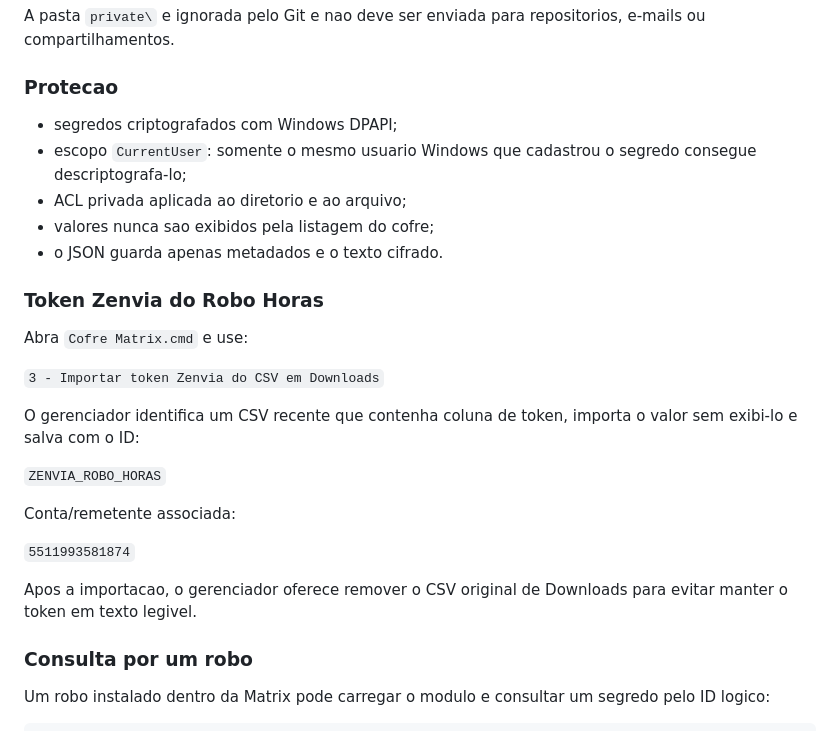
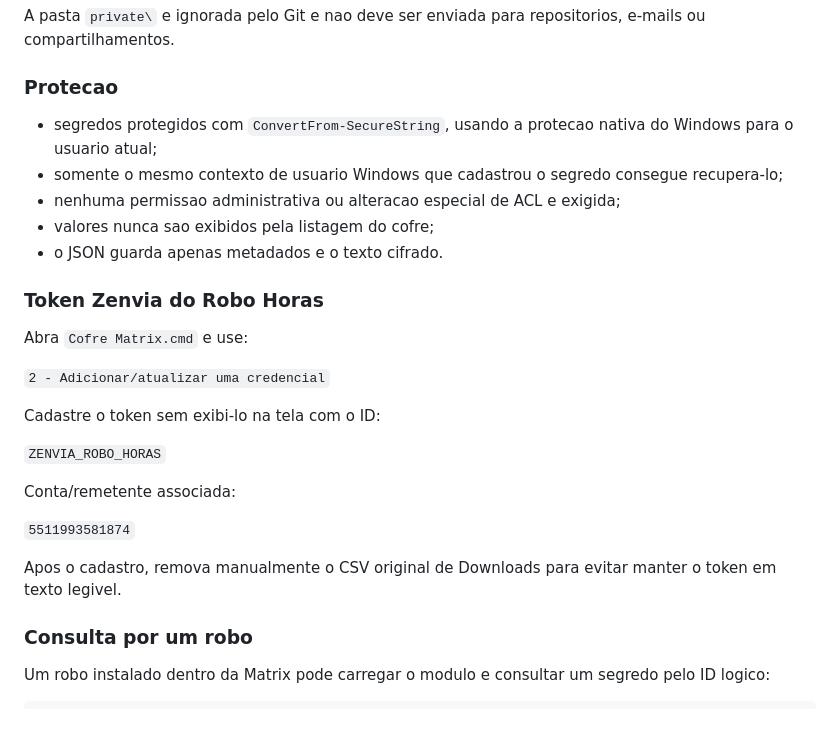
Before and after one commit to wagnerdante2-png/plataforma-rpa, a Markdown page: README.md, the part around the change. Drawn GitHub-style.

Commit message:
docs: align Matrix Vault with native SecureString protection

```diff
--- a/README.md
+++ b/README.md
@@ -93,9 +93,9 @@ A pasta `private\` e ignorada pelo Git e nao deve ser enviada para repositorios,
 
 ### Protecao
 
-- segredos criptografados com Windows DPAPI;
-- escopo `CurrentUser`: somente o mesmo usuario Windows que cadastrou o segredo consegue descriptografa-lo;
-- ACL privada aplicada ao diretorio e ao arquivo;
+- segredos protegidos com `ConvertFrom-SecureString`, usando a protecao nativa do Windows para o usuario atual;
+- somente o mesmo contexto de usuario Windows que cadastrou o segredo consegue recupera-lo;
+- nenhuma permissao administrativa ou alteracao especial de ACL e exigida;
 - valores nunca sao exibidos pela listagem do cofre;
 - o JSON guarda apenas metadados e o texto cifrado.
 
@@ -103,9 +103,9 @@ A pasta `private\` e ignorada pelo Git e nao deve ser enviada para repositorios,
 
 Abra `Cofre Matrix.cmd` e use:
 
-`3 - Importar token Zenvia do CSV em Downloads`
+`2 - Adicionar/atualizar uma credencial`
 
-O gerenciador identifica um CSV recente que contenha coluna de token, importa o valor sem exibi-lo e salva com o ID:
+Cadastre o token sem exibi-lo na tela com o ID:
 
 `ZENVIA_ROBO_HORAS`
 
@@ -113,7 +113,7 @@ Conta/remetente associada:
 
 `5511993581874`
 
-Apos a importacao, o gerenciador oferece remover o CSV original de Downloads para evitar manter o token em texto legivel.
+Apos o cadastro, remova manualmente o CSV original de Downloads para evitar manter o token em texto legivel.
 
 ### Consulta por um robo
 
```
